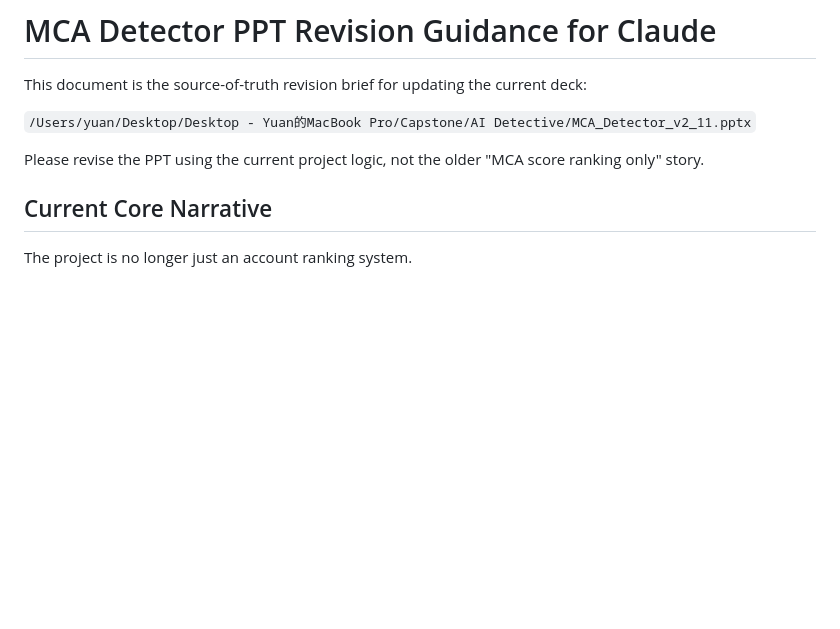
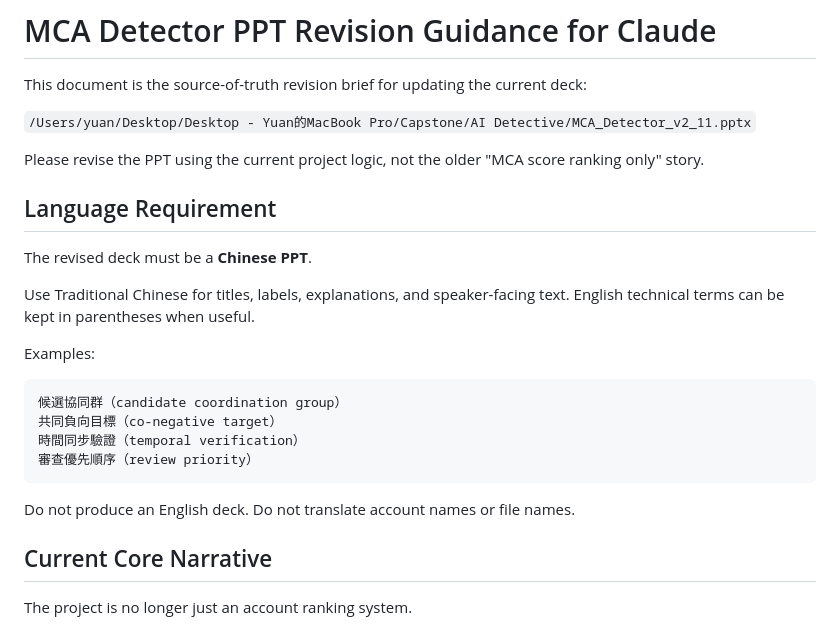
Before and after one commit to Yuan1285270/MCA-detector, a Markdown page: presentation_assets/ppt_revision_guidance_for_claude.md, the part around one of its changes. Drawn GitHub-style; blank space fills up the shorter version.

````diff
--- a/presentation_assets/ppt_revision_guidance_for_claude.md
+++ b/presentation_assets/ppt_revision_guidance_for_claude.md
@@ -5,6 +5,23 @@ This document is the source-of-truth revision brief for updating the current dec
 `/Users/yuan/Desktop/Desktop - Yuan的MacBook Pro/Capstone/AI Detective/MCA_Detector_v2_11.pptx`
 
 Please revise the PPT using the current project logic, not the older "MCA score ranking only" story.
+
+## Language Requirement
+
+The revised deck must be a **Chinese PPT**.
+
+Use Traditional Chinese for titles, labels, explanations, and speaker-facing text. English technical terms can be kept in parentheses when useful.
+
+Examples:
+
+```text
+候選協同群（candidate coordination group）
+共同負向目標（co-negative target）
+時間同步驗證（temporal verification）
+審查優先順序（review priority）
+```
+
+Do not produce an English deck. Do not translate account names or file names.
 
 ## Current Core Narrative
 
````
Also changed, not shown: other parts of presentation_assets/ppt_revision_guidance_for_claude.md (+26 -0 lines).
